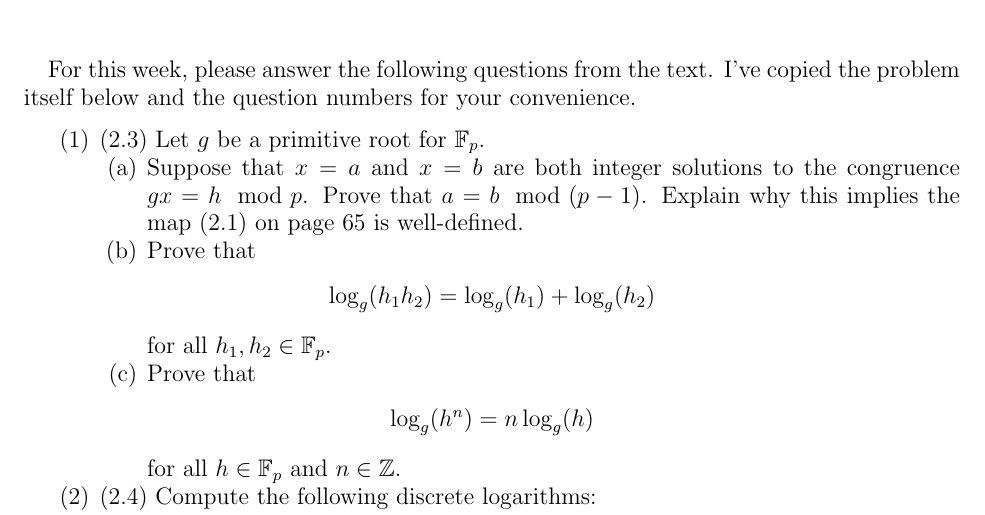
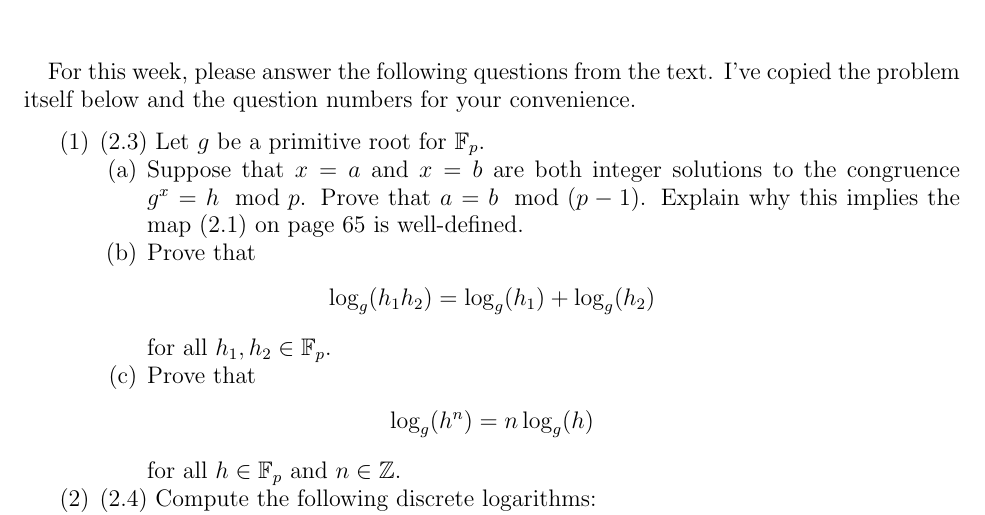
Before and after one commit to UofSC-Fall-2022-Math-587-001/homework4, a LaTeX paper (main.tex): part of page 1 of 2, cut so that both start at the same text. Compiled offline with pdfLaTeX.

Commit message:
fix other typo

```diff
--- a/main.tex
+++ b/main.tex
@@ -38,7 +38,7 @@ your convenience.
 	\item (2.3) Let $g$ be a primitive root for $\mathbb{F}_p$.
 	\begin{enumerate}
 		\item Suppose that $x=a$ and $x=b$ are both integer solutions to the congruence
-			$gx = h \mod p$. Prove that $a = b \mod (p-1)$. Explain why this implies
+			$g^x = h \mod p$. Prove that $a = b \mod (p-1)$. Explain why this implies
 			the map (2.1) on page 65 is well-defined.
 		\item Prove that
 		\begin{displaymath}
```
Also changed, not shown: main.pdf.
